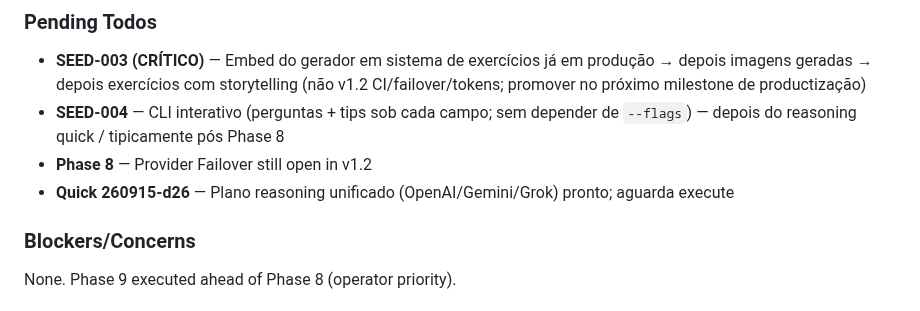
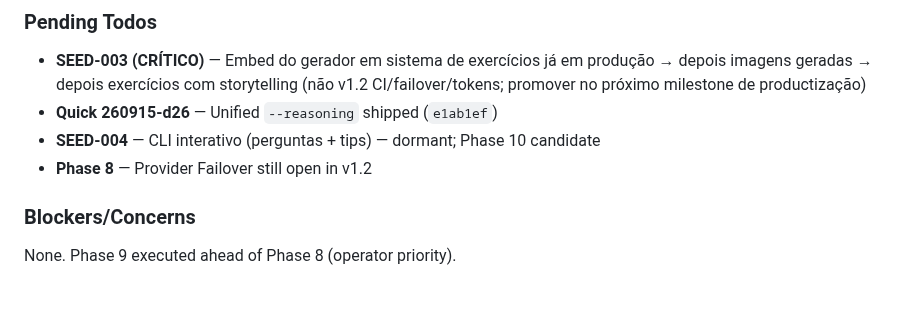
Before and after one commit to VirgilioFuchs/GeradorExercicios, a Markdown page: .planning/STATE.md, the part around the change. GitHub-like rendering.

Commit message:
docs: mark reasoning quick done in STATE todos
Co-authored-by: Cursor <cursoragent@cursor.com>

```diff
--- a/.planning/STATE.md
+++ b/.planning/STATE.md
@@ -95,9 +95,9 @@ Recent decisions affecting current work:
 ### Pending Todos
 
 - **SEED-003 (CRÍTICO)** — Embed do gerador em sistema de exercícios já em produção → depois imagens geradas → depois exercícios com storytelling (não v1.2 CI/failover/tokens; promover no próximo milestone de productização)
-- **SEED-004** — CLI interativo (perguntas + tips sob cada campo; sem depender de `--flags`) — depois do reasoning quick / tipicamente pós Phase 8
+- **Quick 260915-d26** — Unified `--reasoning` shipped (`e1ab1ef`)
+- **SEED-004** — CLI interativo (perguntas + tips) — dormant; Phase 10 candidate
 - **Phase 8** — Provider Failover still open in v1.2
-- **Quick 260915-d26** — Plano reasoning unificado (OpenAI/Gemini/Grok) pronto; aguarda execute
 
 ### Blockers/Concerns
 
```
